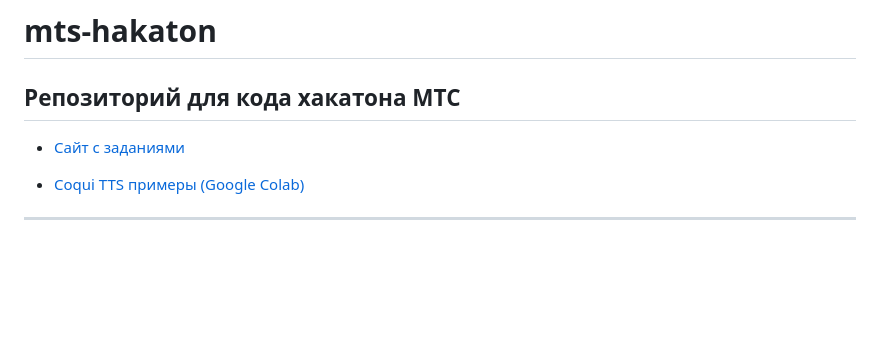
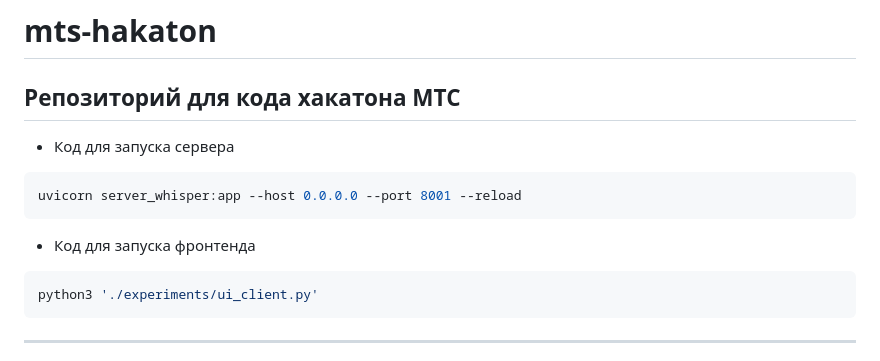
Before and after one commit to lenjjiv/mts-hakaton, a Markdown page: README.md, the part around the change. GitHub-like rendering; blank space fills up the shorter version.

````diff
--- a/README.md
+++ b/README.md
@@ -2,9 +2,14 @@
 Репозиторий для кода хакатона МТС
 ---
 
-- [Сайт с заданиями]()
-
-- [Coqui TTS примеры (Google Colab)](https://colab.research.google.com/github/snakers4/silero-models/blob/master/examples_tts.ipynb#scrollTo=stupid-naples)
+- Код для запуска сервера
+```bash
+uvicorn server_whisper:app --host 0.0.0.0 --port 8001 --reload
+```
+- Код для запуска фронтенда
+```bash
+python3 './experiments/ui_client.py'
+```
 
 ---
 
````
